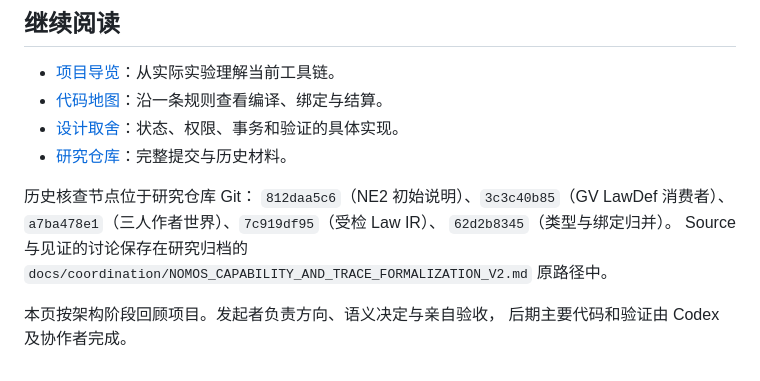
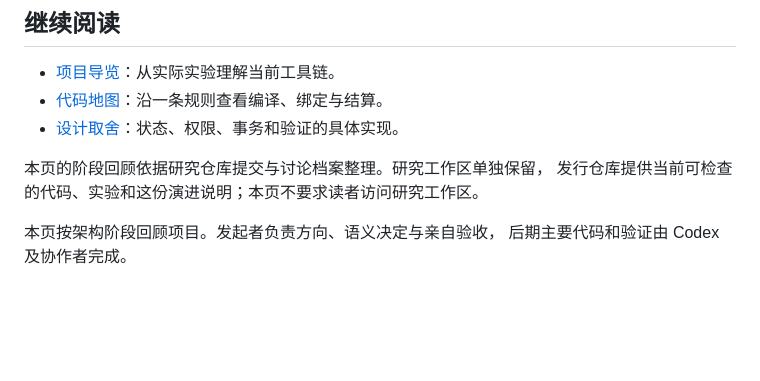
Before and after one commit to Lanceloia/NomosEngine2-release, a Markdown page: docs/PROJECT_EVOLUTION.md, the part around the change. Drawn GitHub-style; blank space fills up the shorter version.

```diff
--- a/docs/PROJECT_EVOLUTION.md
+++ b/docs/PROJECT_EVOLUTION.md
@@ -189,14 +189,9 @@ M1、狼人杀与后续世界的实际编写、编辑和验证，会持续检验
 - [项目导览](PROJECT_TOUR.md)：从实际实验理解当前工具链。
 - [代码地图](CODE_MAP.md)：沿一条规则查看编译、绑定与结算。
 - [设计取舍](DESIGN.md)：状态、权限、事务和验证的具体实现。
-- [研究仓库](https://github.com/Lanceloia/NomosEngine2)：完整提交与历史材料。
 
-历史核查节点位于研究仓库 Git：
-`812daa5c6`（NE2 初始说明）、`3c3c40b85`（GV LawDef 消费者）、
-`a7ba478e1`（三人作者世界）、`7c919df95`（受检 Law IR）、
-`62d2b8345`（类型与绑定归并）。
-Source 与见证的讨论保存在研究归档的
-`docs/coordination/NOMOS_CAPABILITY_AND_TRACE_FORMALIZATION_V2.md` 原路径中。
+本页的阶段回顾依据研究仓库提交与讨论档案整理。研究工作区单独保留，
+发行仓库提供当前可检查的代码、实验和这份演进说明；本页不要求读者访问研究工作区。
 
 本页按架构阶段回顾项目。发起者负责方向、语义决定与亲自验收，
 后期主要代码和验证由 Codex 及协作者完成。
```
Also changed, not shown: README.md (+13 -3 lines), docs/CODE_MAP.md (+4 -0 lines).
